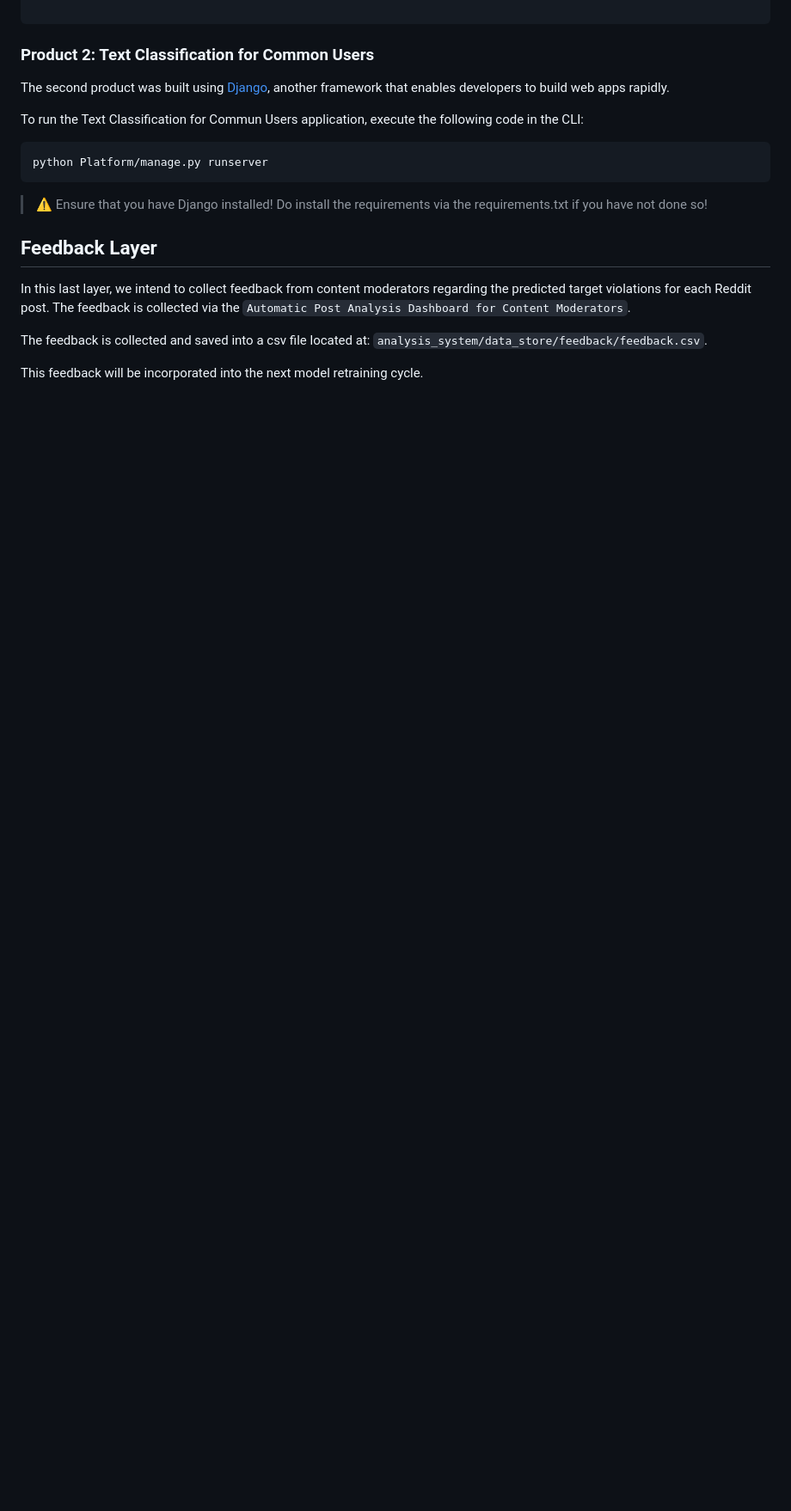
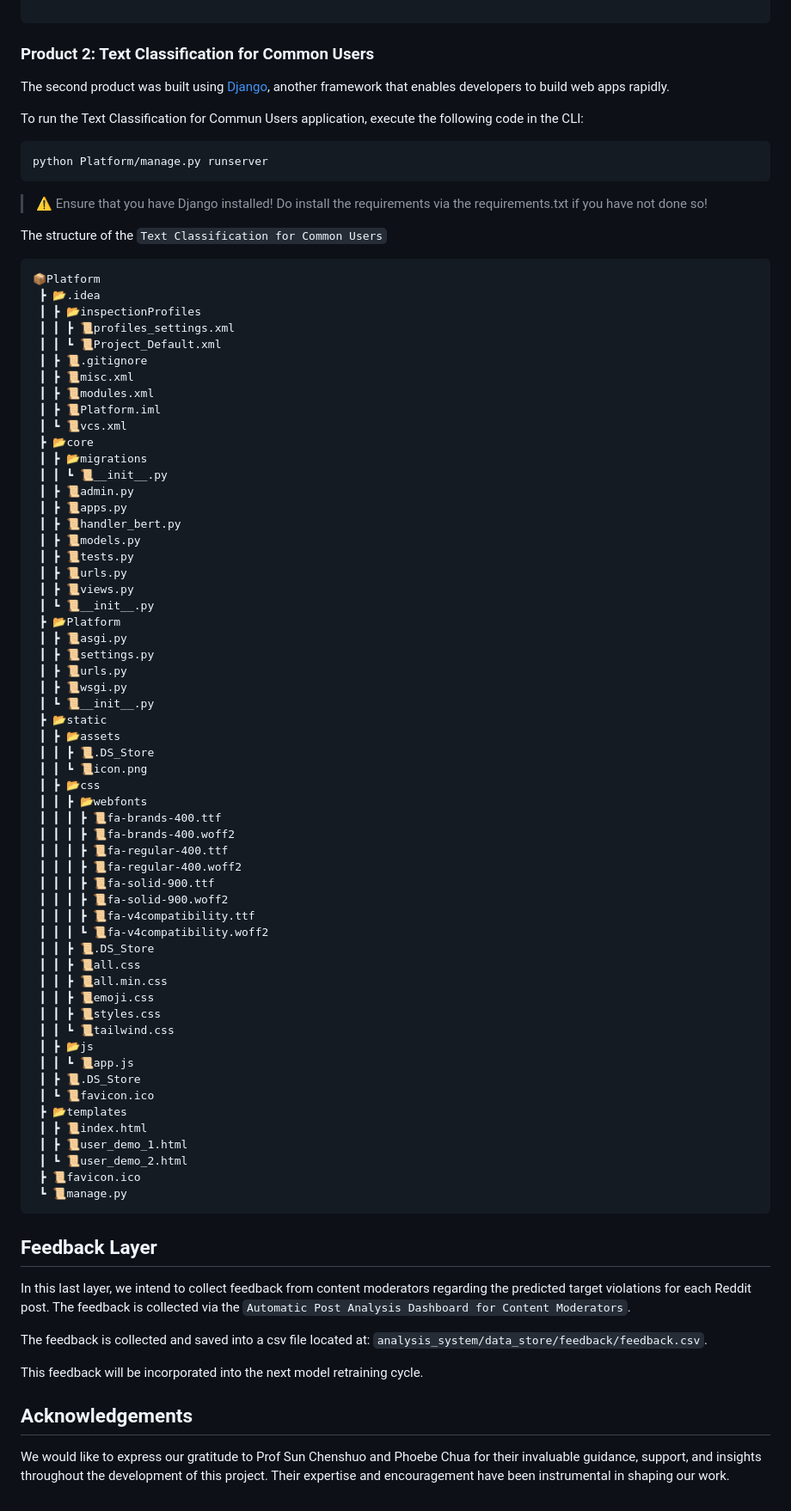
Before and after one commit to edologgerbird/PowerText, a Markdown page: README.md, the part around one of its changes. Shown at 86% size. Drawn GitHub-style; blank space fills up the shorter version.

Commit message:
acknowledgements and content page

````diff
--- a/README.md
+++ b/README.md
@@ -386,6 +393,67 @@ python Platform/manage.py runserver
 ```
 > ⚠️ Ensure that you have Django installed! Do install the requirements via the requirements.txt if you have not done so!
 
+The structure of the ```Text Classification for Common Users```
+
+```
+📦Platform
+ ┣ 📂.idea
+ ┃ ┣ 📂inspectionProfiles
+ ┃ ┃ ┣ 📜profiles_settings.xml
+ ┃ ┃ ┗ 📜Project_Default.xml
+ ┃ ┣ 📜.gitignore
+ ┃ ┣ 📜misc.xml
+ ┃ ┣ 📜modules.xml
+ ┃ ┣ 📜Platform.iml
+ ┃ ┗ 📜vcs.xml
+ ┣ 📂core
+ ┃ ┣ 📂migrations
+ ┃ ┃ ┗ 📜__init__.py
+ ┃ ┣ 📜admin.py
+ ┃ ┣ 📜apps.py
+ ┃ ┣ 📜handler_bert.py
+ ┃ ┣ 📜models.py
+ ┃ ┣ 📜tests.py
+ ┃ ┣ 📜urls.py
+ ┃ ┣ 📜views.py
+ ┃ ┗ 📜__init__.py
+ ┣ 📂Platform
+ ┃ ┣ 📜asgi.py
+ ┃ ┣ 📜settings.py
+ ┃ ┣ 📜urls.py
+ ┃ ┣ 📜wsgi.py
+ ┃ ┗ 📜__init__.py
+ ┣ 📂static
+ ┃ ┣ 📂assets
+ ┃ ┃ ┣ 📜.DS_Store
+ ┃ ┃ ┗ 📜icon.png
+ ┃ ┣ 📂css
+ ┃ ┃ ┣ 📂webfonts
+ ┃ ┃ ┃ ┣ 📜fa-brands-400.ttf
+ ┃ ┃ ┃ ┣ 📜fa-brands-400.woff2
+ ┃ ┃ ┃ ┣ 📜fa-regular-400.ttf
+ ┃ ┃ ┃ ┣ 📜fa-regular-400.woff2
+ ┃ ┃ ┃ ┣ 📜fa-solid-900.ttf
+ ┃ ┃ ┃ ┣ 📜fa-solid-900.woff2
+ ┃ ┃ ┃ ┣ 📜fa-v4compatibility.ttf
+ ┃ ┃ ┃ ┗ 📜fa-v4compatibility.woff2
+ ┃ ┃ ┣ 📜.DS_Store
+ ┃ ┃ ┣ 📜all.css
+ ┃ ┃ ┣ 📜all.min.css
+ ┃ ┃ ┣ 📜emoji.css
+ ┃ ┃ ┣ 📜styles.css
+ ┃ ┃ ┗ 📜tailwind.css
+ ┃ ┣ 📂js
+ ┃ ┃ ┗ 📜app.js
+ ┃ ┣ 📜.DS_Store
+ ┃ ┗ 📜favicon.ico
+ ┣ 📂templates
+ ┃ ┣ 📜index.html
+ ┃ ┣ 📜user_demo_1.html
+ ┃ ┗ 📜user_demo_2.html
+ ┣ 📜favicon.ico
+ ┗ 📜manage.py
+```
 
 ## Feedback Layer
 
@@ -394,3 +462,8 @@ In this last layer, we intend to collect feedback from content moderators regard
 The feedback is collected and saved into a csv file located at: ```analysis_system/data_store/feedback/feedback.csv```.
 
 This feedback will be incorporated into the next model retraining cycle.
+
+
+## Acknowledgements
+
+We would like to express our gratitude to Prof Sun Chenshuo and Phoebe Chua for their invaluable guidance, support, and insights throughout the development of this project. Their expertise and encouragement have been instrumental in shaping our work.
````
Also changed, not shown: other parts of README.md (+11 -4 lines).
